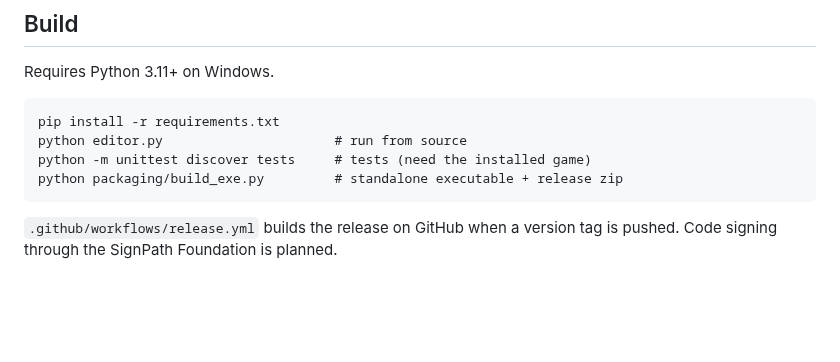
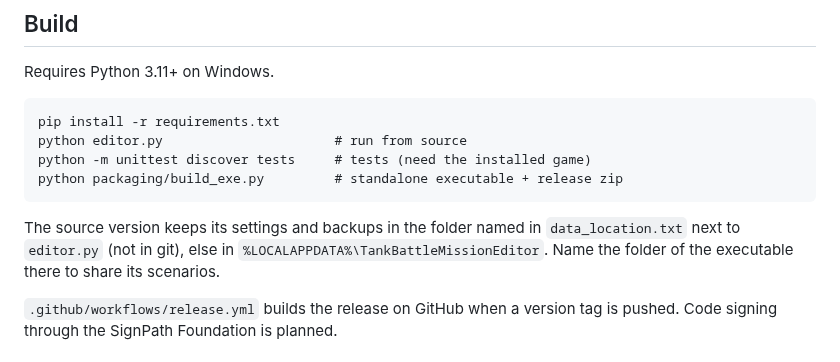
Before and after one commit to fiermanb/TankBattleMissionEditor, a Markdown page: README.md, the part around one of its changes. Rendered like a GitHub page; blank space fills up the shorter version.

```diff
--- a/README.md
+++ b/README.md
@@ -93,6 +111,11 @@ Requires Python 3.11+ on Windows.
     python editor.py                      # run from source
     python -m unittest discover tests     # tests (need the installed game)
     python packaging/build_exe.py         # standalone executable + release zip
+
+The source version keeps its settings and backups in the folder named in
+`data_location.txt` next to `editor.py` (not in git), else in
+`%LOCALAPPDATA%\TankBattleMissionEditor`. Name the folder of the executable
+there to share its scenarios.
 
 `.github/workflows/release.yml` builds the release on GitHub when a version tag
 is pushed. Code signing through the SignPath Foundation is planned.
```
Also changed, not shown: other parts of README.md (+54 -36 lines), docs/screenshot-events.png (added), docs/screenshot-main.png, docs/screenshot-objects.png (deleted), docs/screenshot-terrain.png (added).
